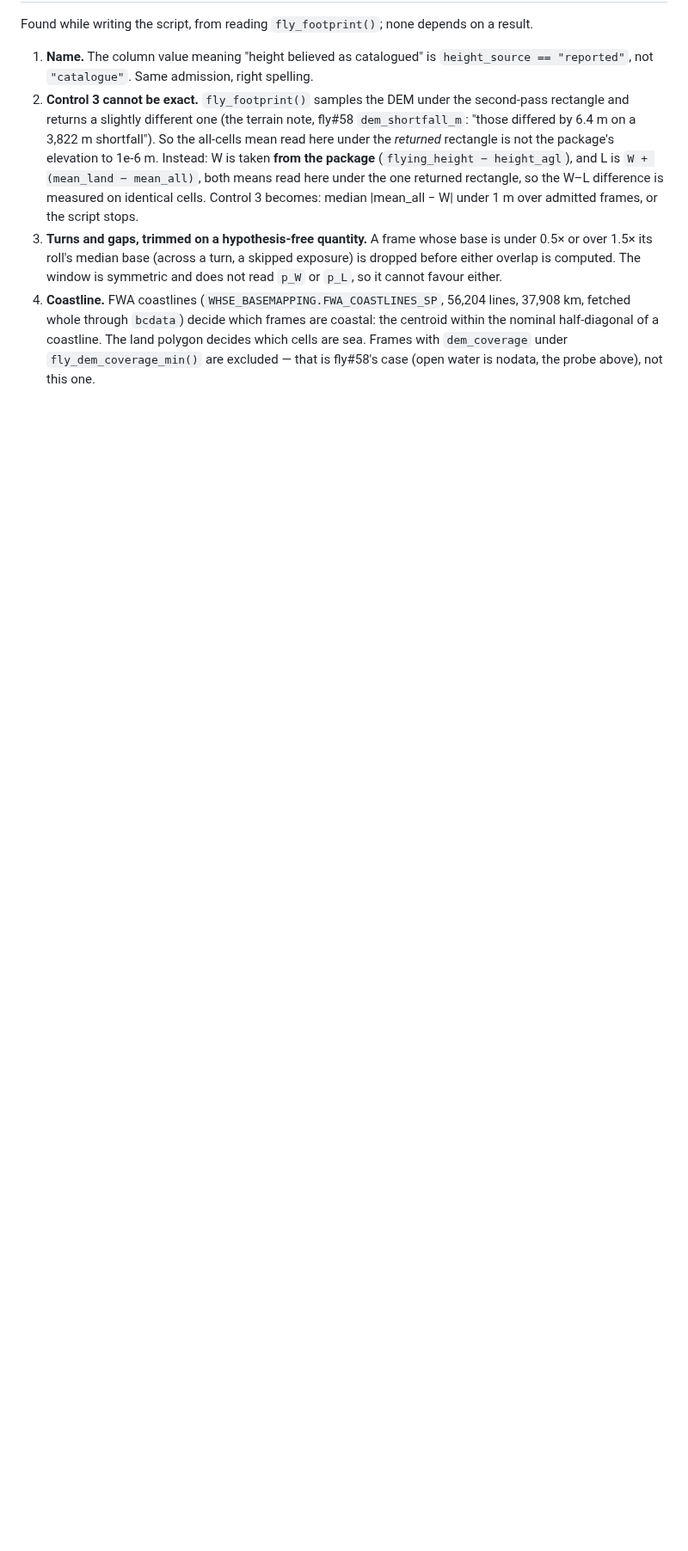
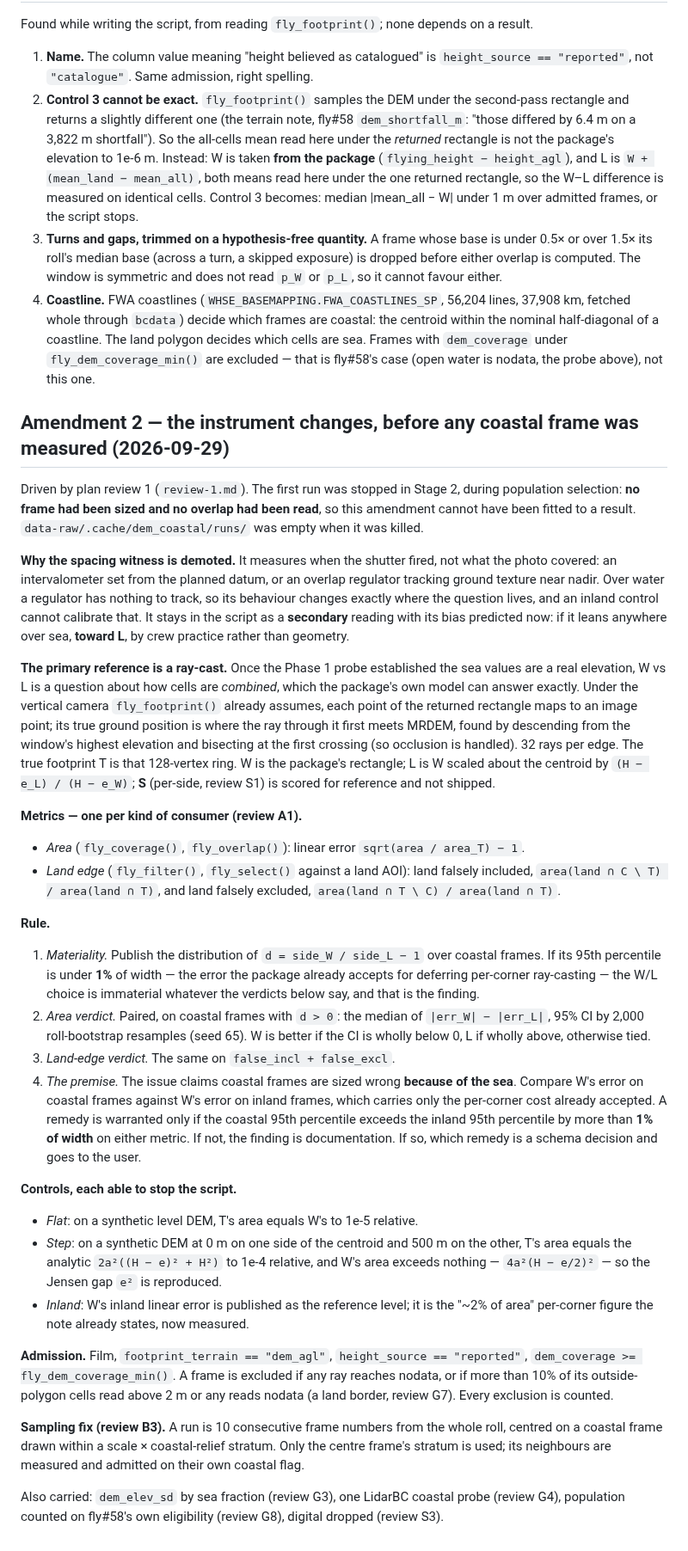
Before and after one commit to NewGraphEnvironment/fly, a Markdown page: planning/active/findings.md, the part around the change. Shown at 86% size. Drawn GitHub-style; blank space fills up the shorter version.

Commit message:
Amend the fly#65 rule: ray-cast reference, spacing demoted (review 1)
Co-Authored-By: Claude Opus 5.5 <noreply@anthropic.com>
Claude-Session: https://claude.ai/code/session_0115csb82i78r86GWFzwPzis

```diff
--- a/planning/active/findings.md
+++ b/planning/active/findings.md
@@ -177,3 +177,74 @@ Found while writing the script, from reading `fly_footprint()`; none depends on
    centroid within the nominal half-diagonal of a coastline. The land polygon decides
    which cells are sea. Frames with `dem_coverage` under `fly_dem_coverage_min()` are
    excluded — that is fly#58's case (open water is nodata, the probe above), not this one.
+
+## Amendment 2 — the instrument changes, before any coastal frame was measured (2026-09-29)
+
+Driven by plan review 1 (`review-1.md`). The first run was stopped in Stage 2, during
+population selection: **no frame had been sized and no overlap had been read**, so this
+amendment cannot have been fitted to a result. `data-raw/.cache/dem_coastal/runs/` was
+empty when it was killed.
+
+**Why the spacing witness is demoted.** It measures when the shutter fired, not what the
+photo covered: an intervalometer set from the planned datum, or an overlap regulator
+tracking ground texture near nadir. Over water a regulator has nothing to track, so its
+behaviour changes exactly where the question lives, and an inland control cannot calibrate
+that. It stays in the script as a **secondary** reading with its bias predicted now: if it
+leans anywhere over sea, **toward L**, by crew practice rather than geometry.
+
+**The primary reference is a ray-cast.** Once the Phase 1 probe established the sea values
+are a real elevation, W vs L is a question about how cells are *combined*, which the
+package's own model can answer exactly. Under the vertical camera `fly_footprint()` already
+assumes, each point of the returned rectangle maps to an image point; its true ground
+position is where the ray through it first meets MRDEM, found by descending from the
+window's highest elevation and bisecting at the first crossing (so occlusion is handled).
+32 rays per edge. The true footprint T is that 128-vertex ring. W is the package's
+rectangle; L is W scaled about the centroid by `(H − e_L) / (H − e_W)`; **S** (per-side,
+review S1) is scored for reference and not shipped.
+
+**Metrics — one per kind of consumer (review A1).**
+
+- *Area* (`fly_coverage()`, `fly_overlap()`): linear error `sqrt(area / area_T) − 1`.
+- *Land edge* (`fly_filter()`, `fly_select()` against a land AOI): land falsely included,
+  `area(land ∩ C \ T) / area(land ∩ T)`, and land falsely excluded,
+  `area(land ∩ T \ C) / area(land ∩ T)`.
+
+**Rule.**
+
+1. *Materiality.* Publish the distribution of `d = side_W / side_L − 1` over coastal
+   frames. If its 95th percentile is under **1%** of width — the error the package already
+   accepts for deferring per-corner ray-casting — the W/L choice is immaterial whatever the
+   verdicts below say, and that is the finding.
+2. *Area verdict.* Paired, on coastal frames with `d > 0`: the median of
+   `|err_W| − |err_L|`, 95% CI by 2,000 roll-bootstrap resamples (seed 65). W is better if
+   the CI is wholly below 0, L if wholly above, otherwise tied.
+3. *Land-edge verdict.* The same on `false_incl + false_excl`.
+4. *The premise.* The issue claims coastal frames are sized wrong **because of the sea**.
+   Compare W's error on coastal frames against W's error on inland frames, which carries
+   only the per-corner cost already accepted. A remedy is warranted only if the coastal
+   95th percentile exceeds the inland 95th percentile by more than **1% of width** on
+   either metric. If not, the finding is documentation. If so, which remedy is a schema
+   decision and goes to the user.
+
+**Controls, each able to stop the script.**
+
+- *Flat*: on a synthetic level DEM, T's area equals W's to 1e-5 relative.
+- *Step*: on a synthetic DEM at 0 m on one side of the centroid and 500 m on the other,
+  T's area equals the analytic `2a²((H − e)² + H²)` to 1e-4 relative, and W's area
+  exceeds nothing — `4a²(H − e/2)²` — so the Jensen gap `e²` is reproduced.
+- *Inland*: W's inland linear error is published as the reference level; it is the
+  "~2% of area" per-corner figure the note already states, now measured.
+
+**Admission.** Film, `footprint_terrain == "dem_agl"`, `height_source == "reported"`,
+`dem_coverage >= fly_dem_coverage_min()`. A frame is excluded if any ray reaches nodata, or
+if more than 10% of its outside-polygon cells read above 2 m or any reads nodata (a land
+border, review G7). Every exclusion is counted.
+
+**Sampling fix (review B3).** A run is 10 consecutive frame numbers from the whole roll,
+centred on a coastal frame drawn within a scale × coastal-relief stratum. Only the centre
+frame's stratum is used; its neighbours are measured and admitted on their own coastal
+flag.
+
+Also carried: `dem_elev_sd` by sea fraction (review G3), one LidarBC coastal probe
+(review G4), population counted on fly#58's own eligibility (review G8), digital dropped
+(review S3).
```
Also changed, not shown: planning/active/review-1.md (added, +29 -0 lines).
